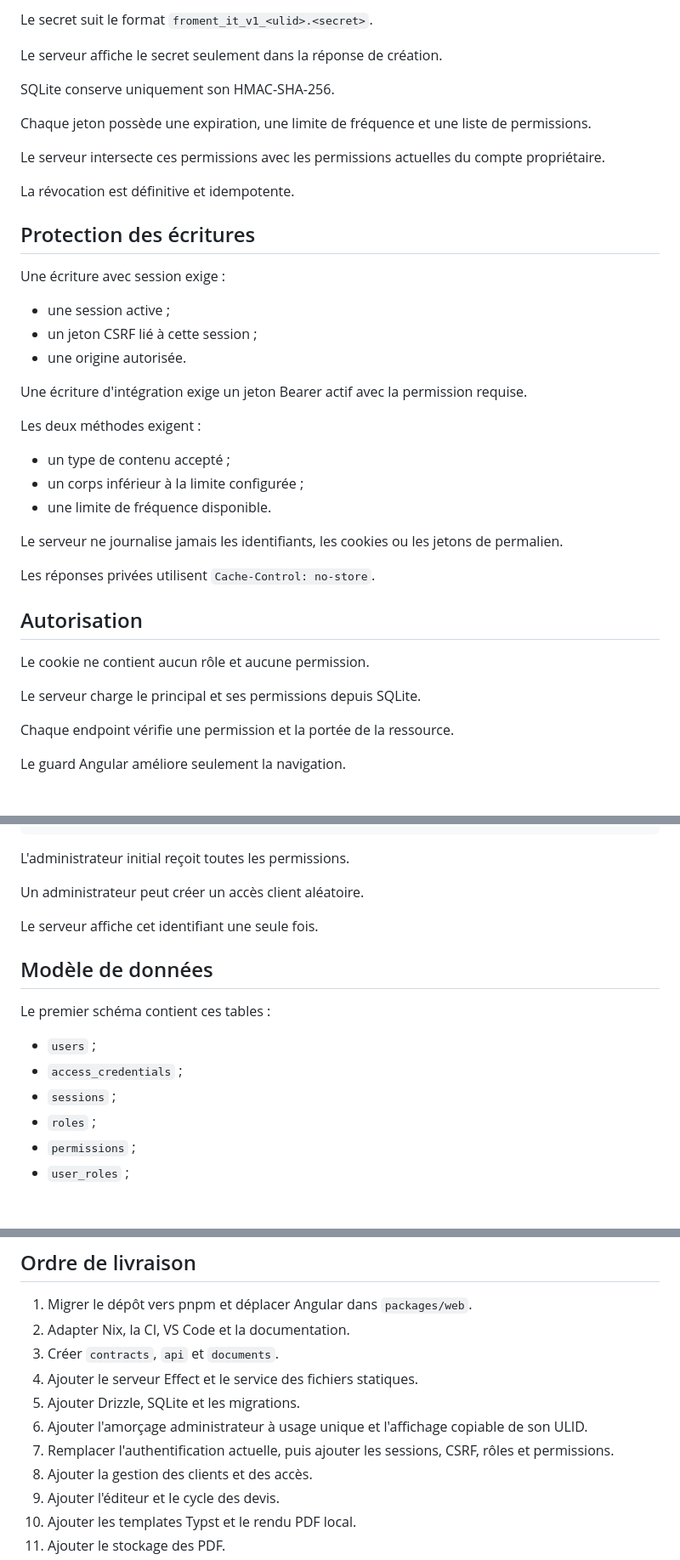
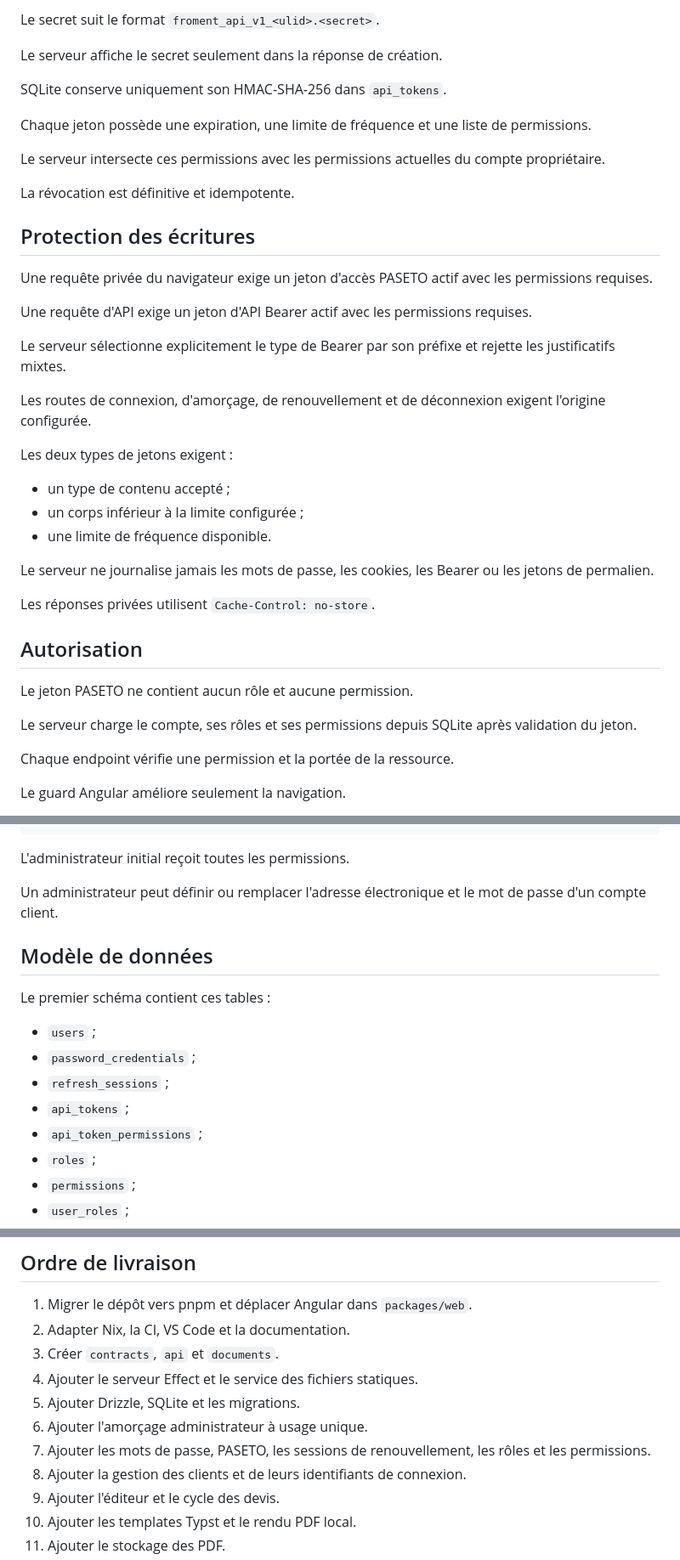
Before and after one commit to sachahjkl/froment.software, a Markdown page: docs/back-office-architecture.md, 3 parts joined by grey strips. Shown at 85% size. Drawn GitHub-style; blank space fills up the shorter version.

```diff
--- a/docs/back-office-architecture.md
+++ b/docs/back-office-architecture.md
@@ -177,9 +172,9 @@ Un administrateur gère les jetons depuis la section Configuration, puis Intégr
 
-Le secret suit le format `froment_it_v1_<ulid>.<secret>`.
+Le secret suit le format `froment_api_v1_<ulid>.<secret>`.
 
 Le serveur affiche le secret seulement dans la réponse de création.
 
-SQLite conserve uniquement son HMAC-SHA-256.
+SQLite conserve uniquement son HMAC-SHA-256 dans `api_tokens`.
 
 Chaque jeton possède une expiration, une limite de fréquence et une liste de permissions.
 
@@ -189,29 +184,29 @@ La révocation est définitive et idempotente.
 
 ## Protection des écritures
 
-Une écriture avec session exige :
+Une requête privée du navigateur exige un jeton d'accès PASETO actif avec les permissions requises.
 
-- une session active ;
-- un jeton CSRF lié à cette session ;
-- une origine autorisée.
+Une requête d'API exige un jeton d'API Bearer actif avec les permissions requises.
 
-Une écriture d'intégration exige un jeton Bearer actif avec la permission requise.
+Le serveur sélectionne explicitement le type de Bearer par son préfixe et rejette les justificatifs mixtes.
 
-Les deux méthodes exigent :
+Les routes de connexion, d'amorçage, de renouvellement et de déconnexion exigent l'origine configurée.
+
+Les deux types de jetons exigent :
 
 - un type de contenu accepté ;
 - un corps inférieur à la limite configurée ;
 - une limite de fréquence disponible.
 
-Le serveur ne journalise jamais les identifiants, les cookies ou les jetons de permalien.
+Le serveur ne journalise jamais les mots de passe, les cookies, les Bearer ou les jetons de permalien.
 
 Les réponses privées utilisent `Cache-Control: no-store`.
 
 ## Autorisation
 
-Le cookie ne contient aucun rôle et aucune permission.
+Le jeton PASETO ne contient aucun rôle et aucune permission.
 
-Le serveur charge le principal et ses permissions depuis SQLite.
+Le serveur charge le compte, ses rôles et ses permissions depuis SQLite après validation du jeton.
 
 Chaque endpoint vérifie une permission et la portée de la ressource.
 
@@ -260,17 +255,17 @@ audit.read
 
 L'administrateur initial reçoit toutes les permissions.
 
-Un administrateur peut créer un accès client aléatoire.
-
-Le serveur affiche cet identifiant une seule fois.
+Un administrateur peut définir ou remplacer l'adresse électronique et le mot de passe d'un compte client.
 
 ## Modèle de données
 
 Le premier schéma contient ces tables :
 
 - `users` ;
-- `access_credentials` ;
-- `sessions` ;
+- `password_credentials` ;
+- `refresh_sessions` ;
+- `api_tokens` ;
+- `api_token_permissions` ;
 - `roles` ;
 - `permissions` ;
 - `user_roles` ;
@@ -491,9 +486,9 @@ Utilisez `OTEL_SDK_DISABLED=true` pour interdire explicitement tout export.
 3. Créer `contracts`, `api` et `documents`.
 4. Ajouter le serveur Effect et le service des fichiers statiques.
 5. Ajouter Drizzle, SQLite et les migrations.
-6. Ajouter l'amorçage administrateur à usage unique et l'affichage copiable de son ULID.
-7. Remplacer l'authentification actuelle, puis ajouter les sessions, CSRF, rôles et permissions.
-8. Ajouter la gestion des clients et des accès.
+6. Ajouter l'amorçage administrateur à usage unique.
+7. Ajouter les mots de passe, PASETO, les sessions de renouvellement, les rôles et les permissions.
+8. Ajouter la gestion des clients et de leurs identifiants de connexion.
 9. Ajouter l'éditeur et le cycle des devis.
 10. Ajouter les templates Typst et le rendu PDF local.
 11. Ajouter le stockage des PDF.
```
Also changed, not shown: other parts of docs/back-office-architecture.md (+36 -41 lines), TASKS.md (+2 -3 lines).
